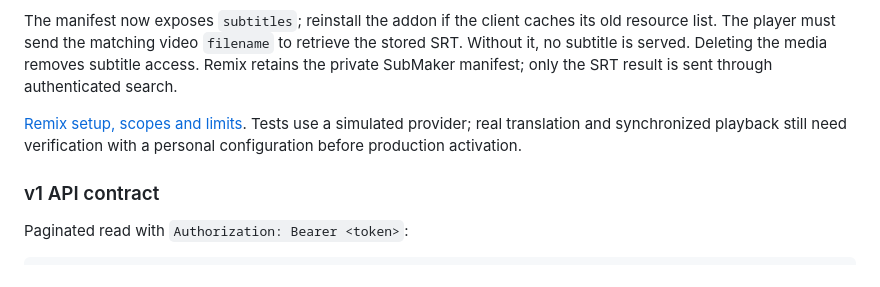
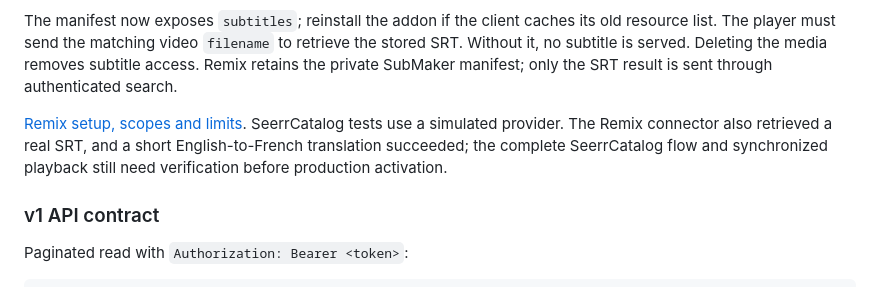
Before and after one commit to Aerya/Stremio-Seerr-Catalog, a Markdown page: README.en.md, the part around the change. Drawn GitHub-style.

```diff
--- a/README.en.md
+++ b/README.en.md
@@ -181,7 +181,7 @@ Two distinct qualifying releases with checked subtitles can confirm availability
 
 The manifest now exposes `subtitles`; reinstall the addon if the client caches its old resource list. The player must send the matching video `filename` to retrieve the stored SRT. Without it, no subtitle is served. Deleting the media removes subtitle access. Remix retains the private SubMaker manifest; only the SRT result is sent through authenticated search.
 
-[Remix setup, scopes and limits](https://github.com/Aerya/Ether-Remix/blob/feat/submaker-integration/docs/pse/SUBMAKER.en.md). Tests use a simulated provider; real translation and synchronized playback still need verification with a personal configuration before production activation.
+[Remix setup, scopes and limits](https://github.com/Aerya/Ether-Remix/blob/feat/submaker-integration/docs/pse/SUBMAKER.en.md). SeerrCatalog tests use a simulated provider. The Remix connector also retrieved a real SRT, and a short English-to-French translation succeeded; the complete SeerrCatalog flow and synchronized playback still need verification before production activation.
 
 ### v1 API contract
 
```
Also changed, not shown: README.md (+1 -1 lines).
